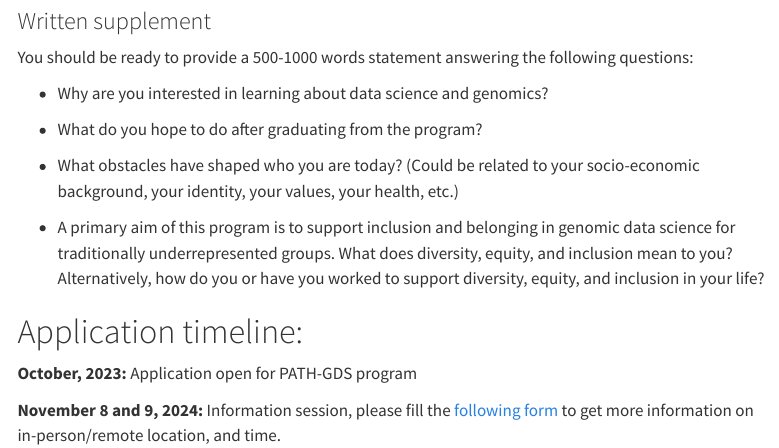
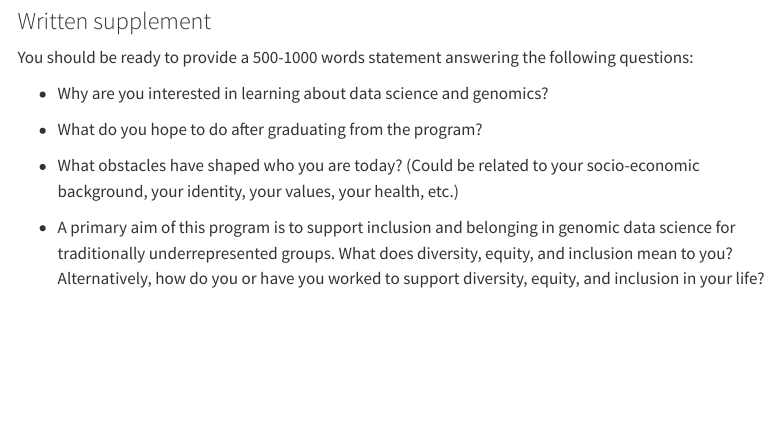
Before and after one commit to Hendricks-Research-Team/PATHGDS, a Quarto document (Apply.qmd): the page in a window 1100 px wide, from 820 px down. Rendered offline with R 4.5, knitr and Pandoc in place of Quarto, with nearby package versions; menus at the side of the page are left out.

Commit message:
Remove application timeline

```diff
--- a/Apply.qmd
+++ b/Apply.qmd
@@ -43,10 +43,4 @@ You should be ready to provide a 500-1000 words statement answering the followin
 
 -   What obstacles have shaped who you are today? (Could be related to your socio-economic background, your identity, your values, your health, etc.)
 
--   A primary aim of this program is to support inclusion and belonging in genomic data science for traditionally underrepresented groups. What does diversity, equity, and inclusion mean to you? Alternatively, how do you or have you worked to support diversity, equity, and inclusion in your life?
-
-# Application timeline:
-
-**October, 2023:** Application open for PATH-GDS program
-
-**November 8 and 9, 2024:** Information session, please fill the [following form](https://forms.office.com/r/kLQw9QuD5n) to get more information on in-person/remote location, and time.
+-   A primary aim of this program is to support inclusion and belonging in genomic data science for traditionally underrepresented groups. What does diversity, equity, and inclusion mean to you? Alternatively, how do you or have you worked to support diversity, equity, and inclusion in your life?
```
Also changed, not shown: docs/listings.json, docs/search.json, 30 other files.
